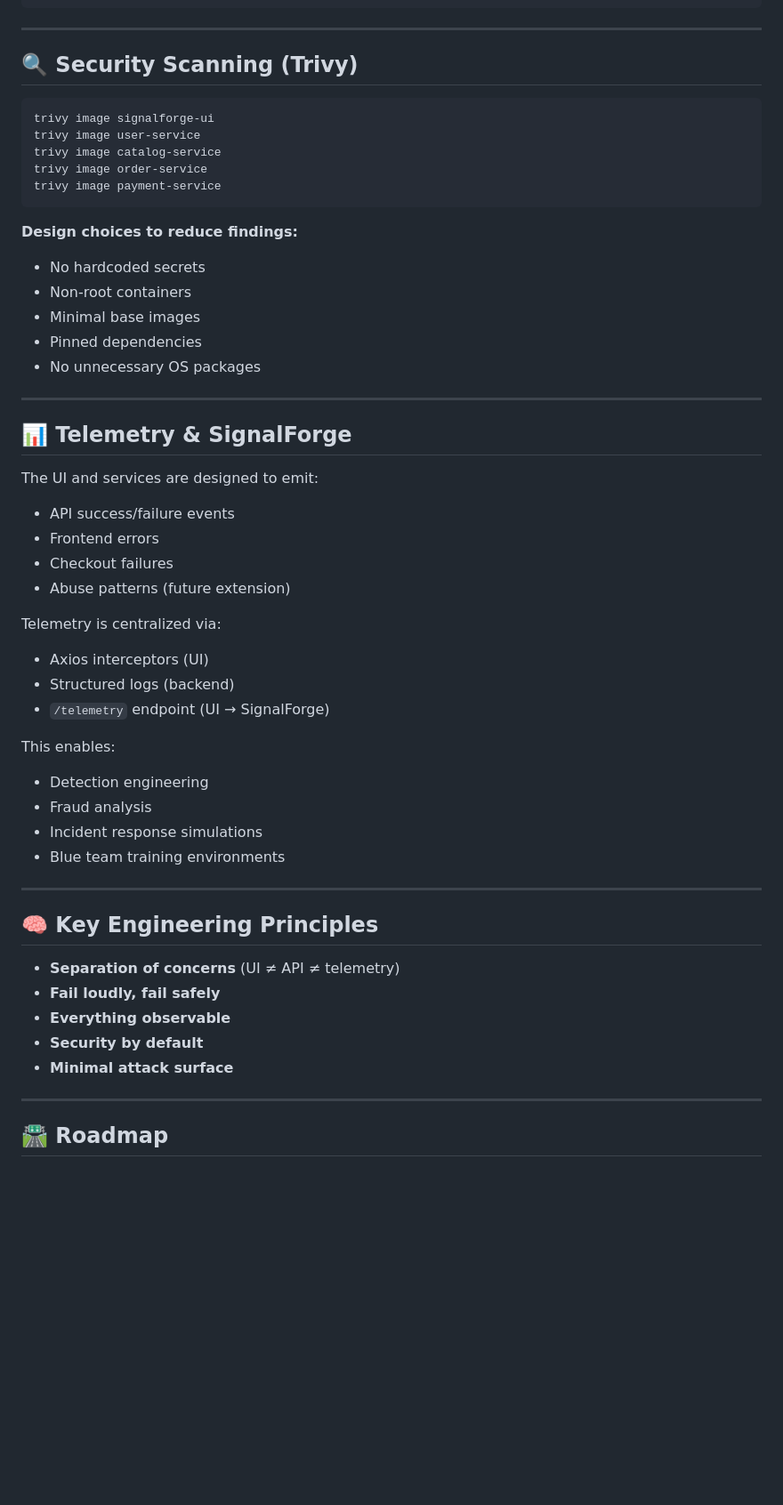
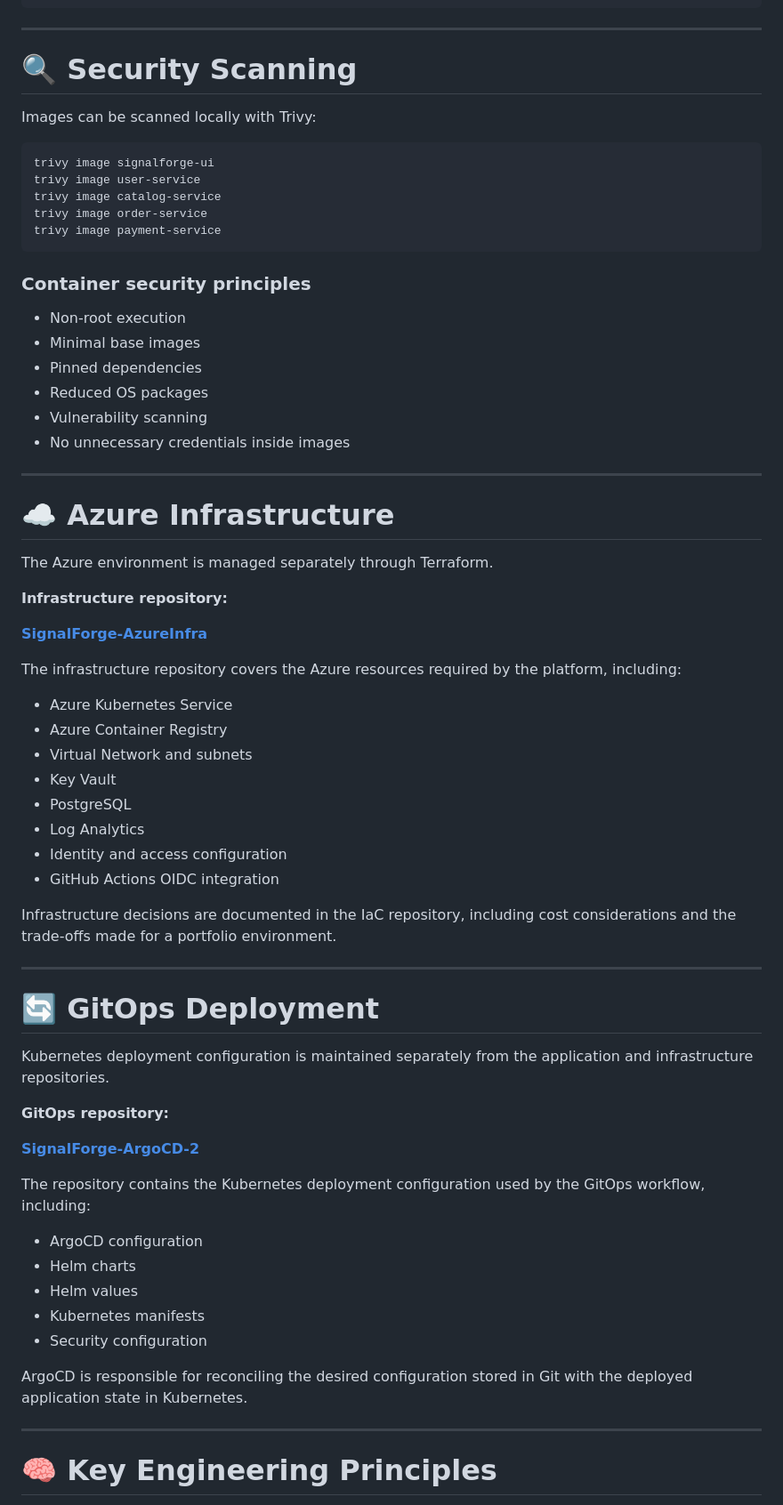
Before and after one commit to maxiemoses-eu/SignalForge, a Markdown page: README.md, the part around one of its changes. Shown at 89% size. Rendered like a GitHub page; blank space fills up the shorter version.

````diff
--- a/README.md
+++ b/README.md
@@ -190,7 +258,9 @@ docker build -t payment-service ./payment-service
 
 ---
 
-## 🔍 Security Scanning (Trivy)
+# 🔍 Security Scanning
+
+Images can be scanned locally with Trivy:
 
 ```bash
 trivy image signalforge-ui
@@ -200,49 +270,59 @@ trivy image order-service
 trivy image payment-service
 ```
 
-**Design choices to reduce findings:**
+### Container security principles
 
-* No hardcoded secrets
-* Non-root containers
+* Non-root execution
 * Minimal base images
 * Pinned dependencies
-* No unnecessary OS packages
+* Reduced OS packages
+* Vulnerability scanning
+* No unnecessary credentials inside images
 
 ---
 
-## 📊 Telemetry & SignalForge
+# ☁️ Azure Infrastructure
 
-The UI and services are designed to emit:
+The Azure environment is managed separately through Terraform.
 
-* API success/failure events
-* Frontend errors
-* Checkout failures
-* Abuse patterns (future extension)
+**Infrastructure repository:**
 
-Telemetry is centralized via:
+**[SignalForge-AzureInfra](https://github.com/maxiemoses-eu/SignalForge-AzureInfra)**
 
-* Axios interceptors (UI)
-* Structured logs (backend)
-* `/telemetry` endpoint (UI → SignalForge)
+The infrastructure repository covers the Azure resources required by the platform, including:
 
-This enables:
+* Azure Kubernetes Service
+* Azure Container Registry
+* Virtual Network and subnets
+* Key Vault
+* PostgreSQL
+* Log Analytics
+* Identity and access configuration
+* GitHub Actions OIDC integration
 
-* Detection engineering
-* Fraud analysis
-* Incident response simulations
-* Blue team training environments
+Infrastructure decisions are documented in the IaC repository, including cost considerations and the trade-offs made for a portfolio environment.
 
 ---
 
-## 🧠 Key Engineering Principles
+# 🔄 GitOps Deployment
 
-* **Separation of concerns** (UI ≠ API ≠ telemetry)
-* **Fail loudly, fail safely**
-* **Everything observable**
-* **Security by default**
-* **Minimal attack surface**
+Kubernetes deployment configuration is maintained separately from the application and infrastructure repositories.
+
+**GitOps repository:**
+
+**[SignalForge-ArgoCD-2](https://github.com/maxiemoses-eu/SignalForge-ArgoCD-2)**
+
+The repository contains the Kubernetes deployment configuration used by the GitOps workflow, including:
+
+* ArgoCD configuration
+* Helm charts
+* Helm values
+* Kubernetes manifests
+* Security configuration
+
+ArgoCD is responsible for reconciling the desired configuration stored in Git with the deployed application state in Kubernetes.
 
 ---
 
-## 🛣️ Roadmap
+# 🧠 Key Engineering Principles
 
````
Also changed, not shown: other parts of README.md (+191 -76 lines).
